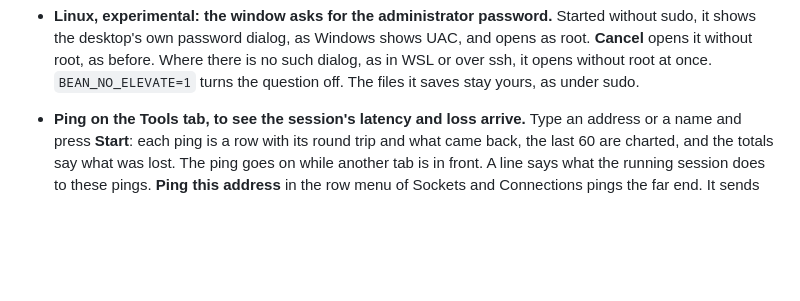
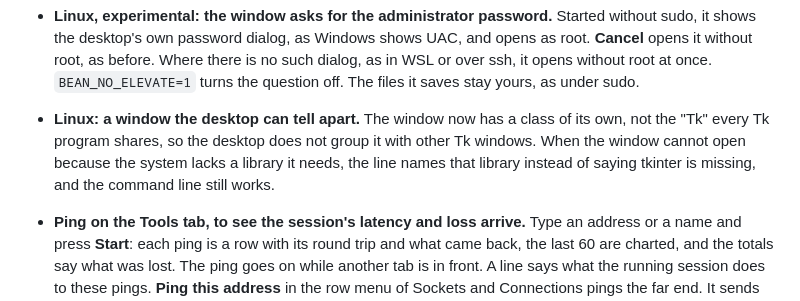
Before and after one commit to donislawdev/BeanNetworkTester, a Markdown page: CHANGELOG.md, the part around the change. GitHub-like rendering; blank space fills up the shorter version.

Commit message:
docs(changelog): the Linux window's own class and the missing-library line
Co-Authored-By: Claude Opus 5.5 <noreply@anthropic.com>

```diff
--- a/CHANGELOG.md
+++ b/CHANGELOG.md
@@ -59,6 +59,11 @@ The format follows [Keep a Changelog](https://keepachangelog.com/); versions fol
   **Cancel** opens it without root, as before. Where there is no such dialog, as in WSL or over
   ssh, it opens without root at once. `BEAN_NO_ELEVATE=1` turns the question off. The files it
   saves stay yours, as under sudo.
+
+- **Linux: a window the desktop can tell apart.** The window now has a class of its own, not
+  the "Tk" every Tk program shares, so the desktop does not group it with other Tk windows.
+  When the window cannot open because the system lacks a library it needs, the line names
+  that library instead of saying tkinter is missing, and the command line still works.
 
 - **Ping on the Tools tab, to see the session's latency and loss arrive.** Type an address or a
   name and press **Start**: each ping is a row with its round trip and what came back, the last
```
